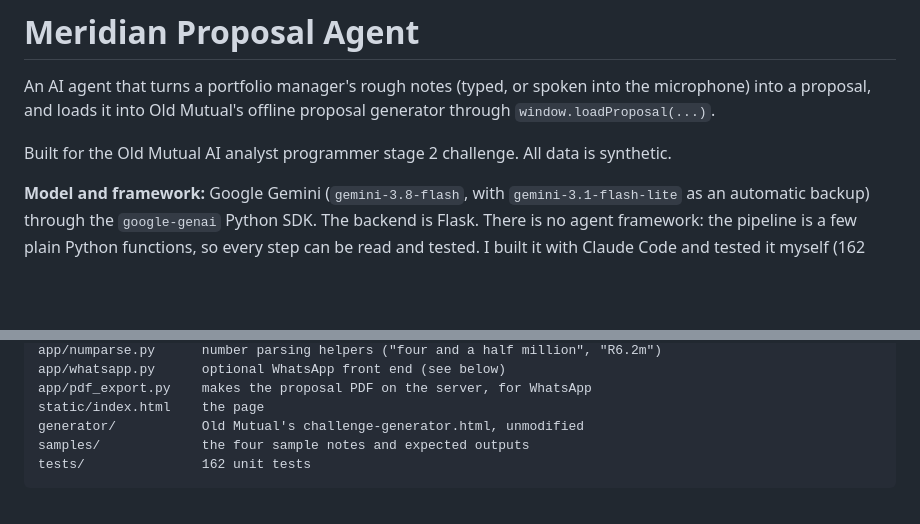
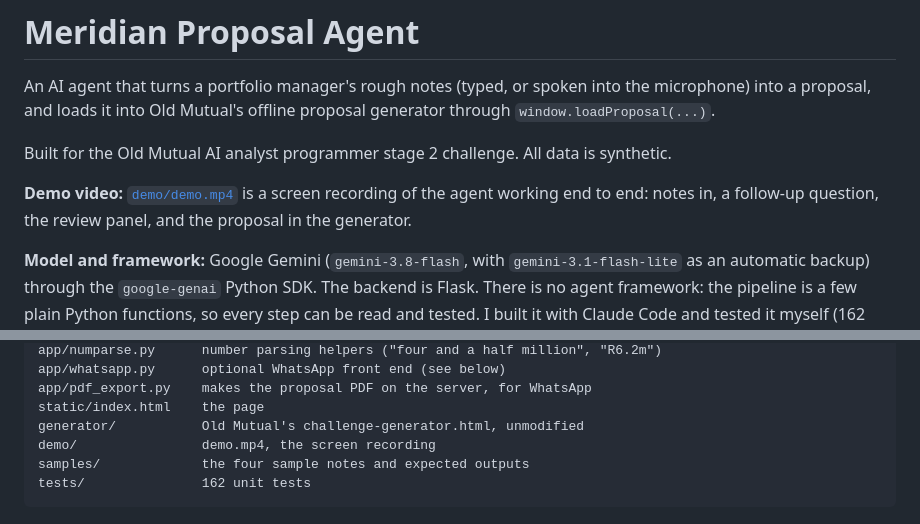
Before and after one commit to Rice-03/meridian-proposal-agent, a Markdown page: README.md, 2 parts joined by grey strips. GitHub-like rendering; blank space fills up the shorter version.

````diff
--- a/README.md
+++ b/README.md
@@ -3,6 +3,8 @@
 An AI agent that turns a portfolio manager's rough notes (typed, or spoken into the microphone) into a proposal, and loads it into Old Mutual's offline proposal generator through `window.loadProposal(...)`.
 
 Built for the Old Mutual AI analyst programmer stage 2 challenge. All data is synthetic.
+
+**Demo video:** [`demo/demo.mp4`](demo/demo.mp4) is a screen recording of the agent working end to end: notes in, a follow-up question, the review panel, and the proposal in the generator.
 
 **Model and framework:** Google Gemini (`gemini-3.8-flash`, with `gemini-3.1-flash-lite` as an automatic backup) through the `google-genai` Python SDK. The backend is Flask. There is no agent framework: the pipeline is a few plain Python functions, so every step can be read and tested. I built it with Claude Code and tested it myself (162 unit tests).
 
@@ -70,6 +72,7 @@ app/whatsapp.py      optional WhatsApp front end (see below)
 app/pdf_export.py    makes the proposal PDF on the server, for WhatsApp
 static/index.html    the page
 generator/           Old Mutual's challenge-generator.html, unmodified
+demo/                demo.mp4, the screen recording
 samples/             the four sample notes and expected outputs
 tests/               162 unit tests
 ```
````
